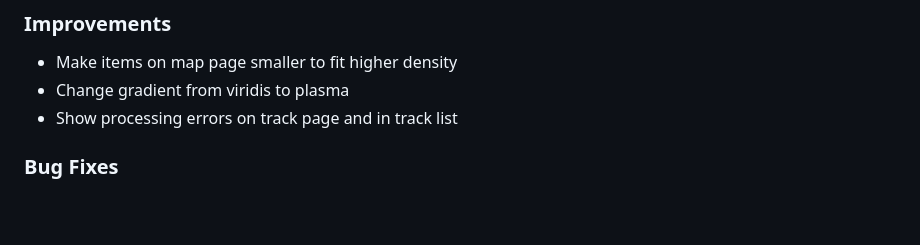
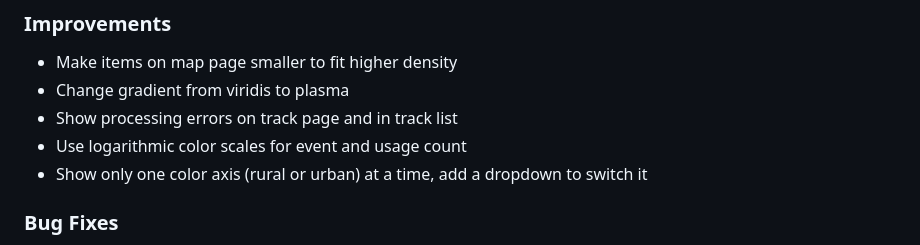
Before and after one commit to openbikesensor/portal, a Markdown page: CHANGELOG.md, the part around the change. Drawn GitHub-style; blank space fills up the shorter version.

Commit message:
Extend changelog

```diff
--- a/CHANGELOG.md
+++ b/CHANGELOG.md
@@ -15,6 +15,8 @@
 * Make items on map page smaller to fit higher density
 * Change gradient from viridis to plasma
 * Show processing errors on track page and in track list
+* Use logarithmic color scales for event and usage count
+* Show only one color axis (rural or urban) at a time, add a dropdown to switch it
 
 ### Bug Fixes
 
```
